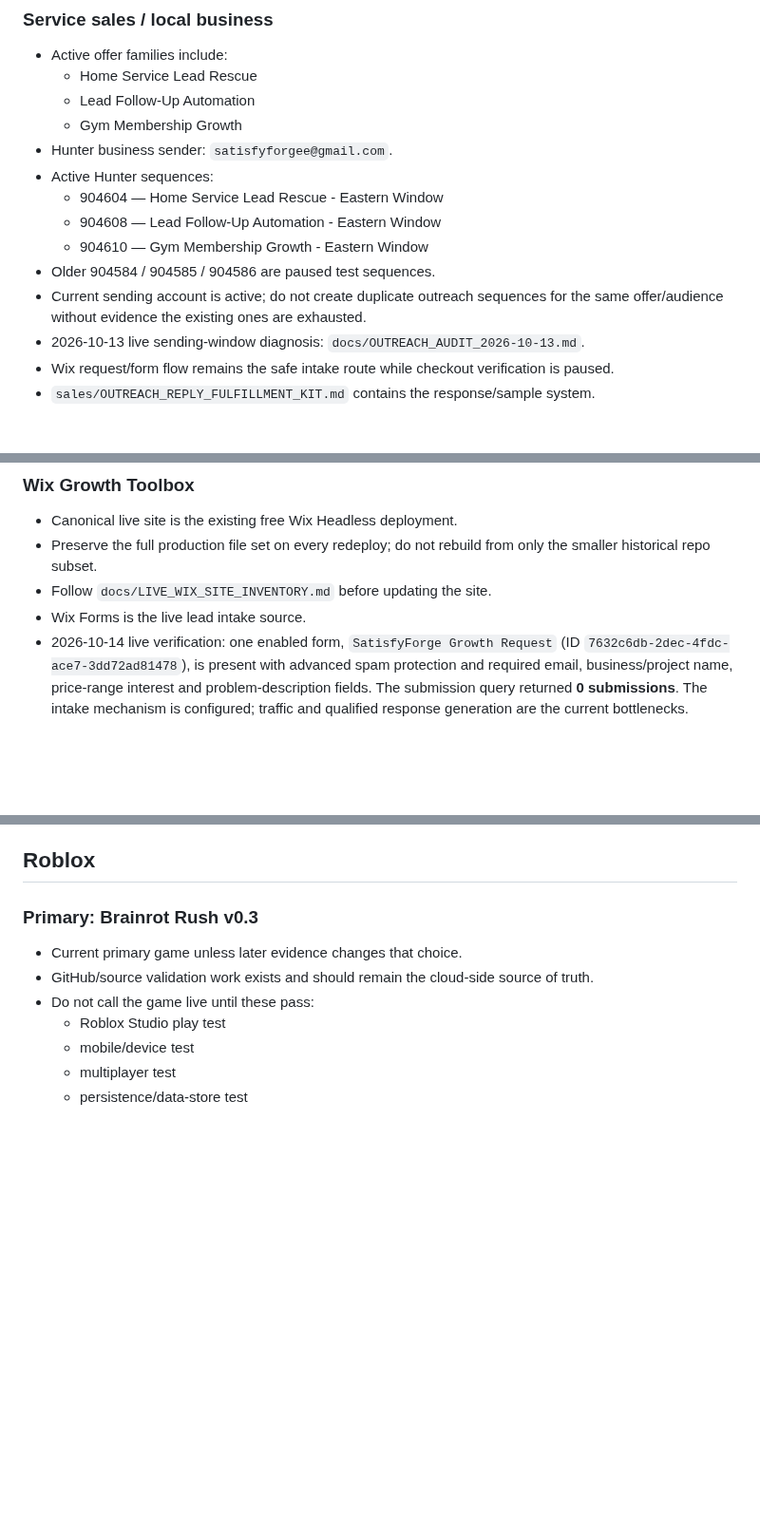
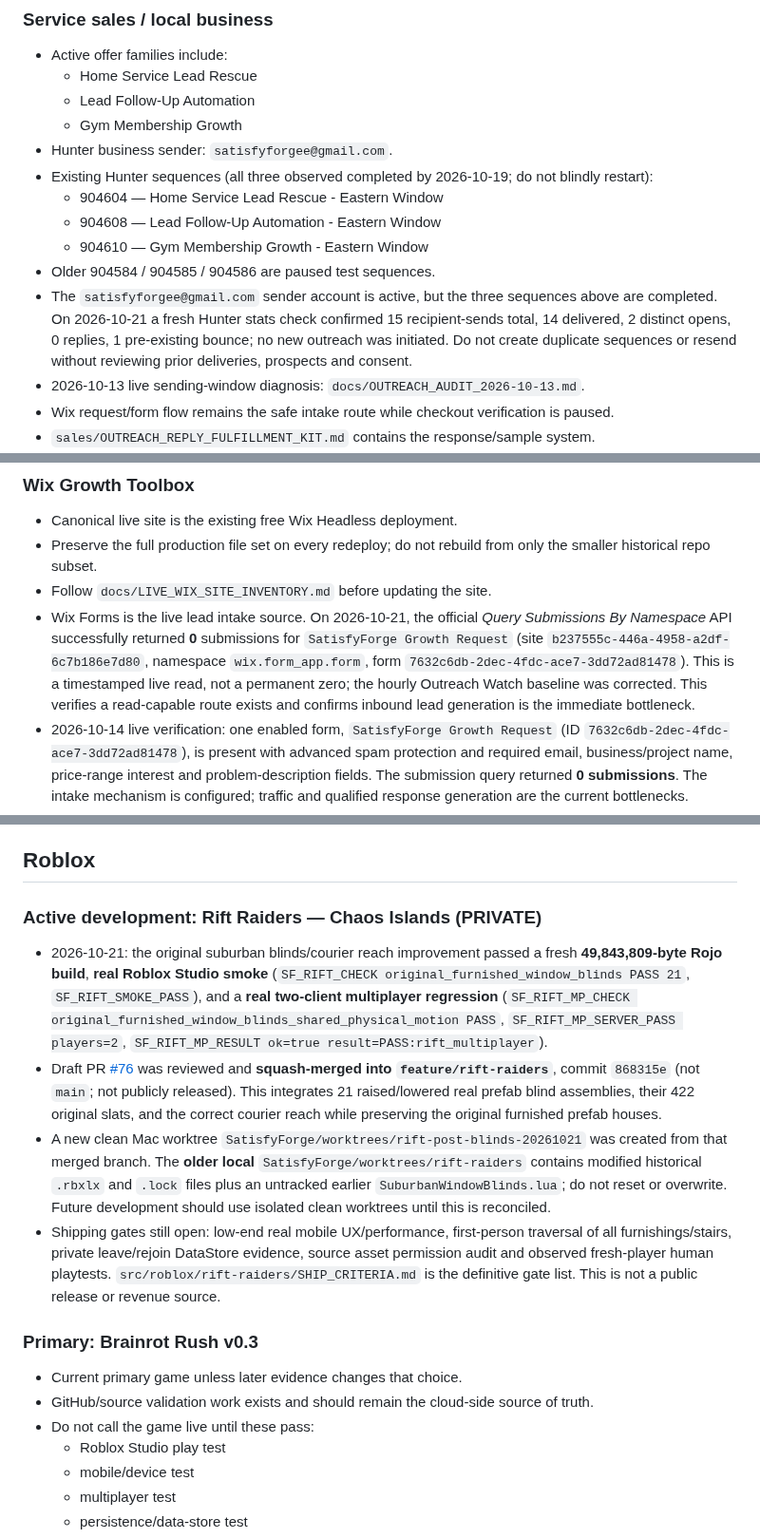
Before and after one commit to satisfyforgee-beep/satisfyforge-labs, a Markdown page: docs/MASTER_COMMAND_CENTER.md, 3 parts joined by grey strips. Shown at 95% size. GitHub-like rendering; blank space fills up the shorter version.

Commit message:
Refresh canonical SatisfyForge operating status for October 21

```diff
--- a/docs/MASTER_COMMAND_CENTER.md
+++ b/docs/MASTER_COMMAND_CENTER.md
@@ -74,12 +74,12 @@ This file is the canonical non-sensitive operating index for work that used to b
   - Lead Follow-Up Automation
   - Gym Membership Growth
 - Hunter business sender: `satisfyforgee@gmail.com`.
-- Active Hunter sequences:
+- Existing Hunter sequences (all three observed completed by 2026-10-19; do not blindly restart):
   - 904604 — Home Service Lead Rescue - Eastern Window
   - 904608 — Lead Follow-Up Automation - Eastern Window
   - 904610 — Gym Membership Growth - Eastern Window
 - Older 904584 / 904585 / 904586 are paused test sequences.
-- Current sending account is active; do not create duplicate outreach sequences for the same offer/audience without evidence the existing ones are exhausted.
+- The `satisfyforgee@gmail.com` sender account is active, but the three sequences above are completed. On 2026-10-21 a fresh Hunter stats check confirmed 15 recipient-sends total, 14 delivered, 2 distinct opens, 0 replies, 1 pre-existing bounce; no new outreach was initiated. Do not create duplicate sequences or resend without reviewing prior deliveries, prospects and consent.
 - 2026-10-13 live sending-window diagnosis: `docs/OUTREACH_AUDIT_2026-10-13.md`.
 - Wix request/form flow remains the safe intake route while checkout verification is paused.
 - `sales/OUTREACH_REPLY_FULFILLMENT_KIT.md` contains the response/sample system.
@@ -99,7 +99,7 @@ This file is the canonical non-sensitive operating index for work that used to b
 - Canonical live site is the existing free Wix Headless deployment.
 - Preserve the full production file set on every redeploy; do not rebuild from only the smaller historical repo subset.
 - Follow `docs/LIVE_WIX_SITE_INVENTORY.md` before updating the site.
-- Wix Forms is the live lead intake source.
+- Wix Forms is the live lead intake source. On 2026-10-21, the official *Query Submissions By Namespace* API successfully returned **0** submissions for `SatisfyForge Growth Request` (site `b237555c-446a-4958-a2df-6c7b186e7d80`, namespace `wix.form_app.form`, form `7632c6db-2dec-4fdc-ace7-3dd72ad81478`). This is a timestamped live read, not a permanent zero; the hourly Outreach Watch baseline was corrected. This verifies a read-capable route exists and confirms inbound lead generation is the immediate bottleneck.
 - 2026-10-14 live verification: one enabled form, `SatisfyForge Growth Request` (ID `7632c6db-2dec-4fdc-ace7-3dd72ad81478`), is present with advanced spam protection and required email, business/project name, price-range interest and problem-description fields. The submission query returned **0 submissions**. The intake mechanism is configured; traffic and qualified response generation are the current bottlenecks.
 - Tool Vault purchase CTAs remain in a safe paused/request state. The $49 public price is now verified; the remaining blockers are unfinished public page copy, authenticated seller-identity verification, and transaction/fulfillment verification.
 - Lead Rescue Sprint ($299) and Custom Platform / Licensing ($5,000) are also quarantined from direct promotion because their public Payhip pages still show default coaching-template copy.
@@ -185,6 +185,13 @@ Use old production packets/performance only as research/reference; do not recrea
 - Recovered browser-game source such as Forge Frenzy.
 
 ## Roblox
+
+### Active development: Rift Raiders — Chaos Islands (PRIVATE)
+- 2026-10-21: the original suburban blinds/courier reach improvement passed a fresh **49,843,809-byte Rojo build**, **real Roblox Studio smoke** (`SF_RIFT_CHECK original_furnished_window_blinds PASS 21`, `SF_RIFT_SMOKE_PASS`), and a **real two-client multiplayer regression** (`SF_RIFT_MP_CHECK original_furnished_window_blinds_shared_physical_motion PASS`, `SF_RIFT_MP_SERVER_PASS players=2`, `SF_RIFT_MP_RESULT ok=true result=PASS:rift_multiplayer`).
+- Draft PR [#76](https://github.com/satisfyforgee-beep/satisfyforge-labs/pull/76) was reviewed and **squash-merged into `feature/rift-raiders`**, commit `868315e` (not `main`; not publicly released). This integrates 21 raised/lowered real prefab blind assemblies, their 422 original slats, and the correct courier reach while preserving the original furnished prefab houses.
+- A new clean Mac worktree `SatisfyForge/worktrees/rift-post-blinds-20261021` was created from that merged branch. The **older local** `SatisfyForge/worktrees/rift-raiders` contains modified historical `.rbxlx` and `.lock` files plus an untracked earlier `SuburbanWindowBlinds.lua`; do not reset or overwrite. Future development should use isolated clean worktrees until this is reconciled.
+- Shipping gates still open: low-end real mobile UX/performance, first-person traversal of all furnishings/stairs, private leave/rejoin DataStore evidence, source asset permission audit and observed fresh-player human playtests. `src/roblox/rift-raiders/SHIP_CRITERIA.md` is the definitive gate list. This is not a public release or revenue source.
+
 
 ### Primary: Brainrot Rush v0.3
 - Current primary game unless later evidence changes that choice.
```
